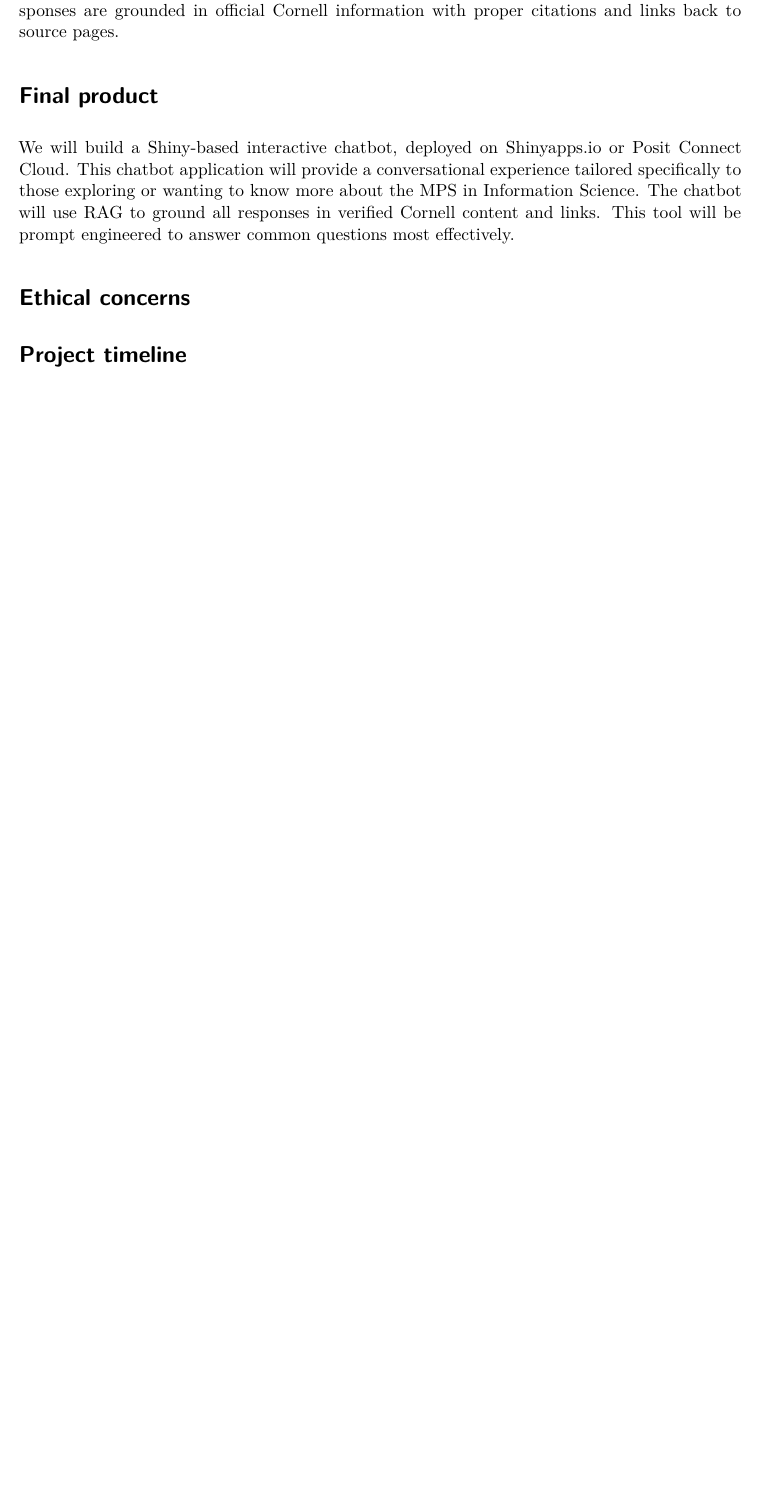
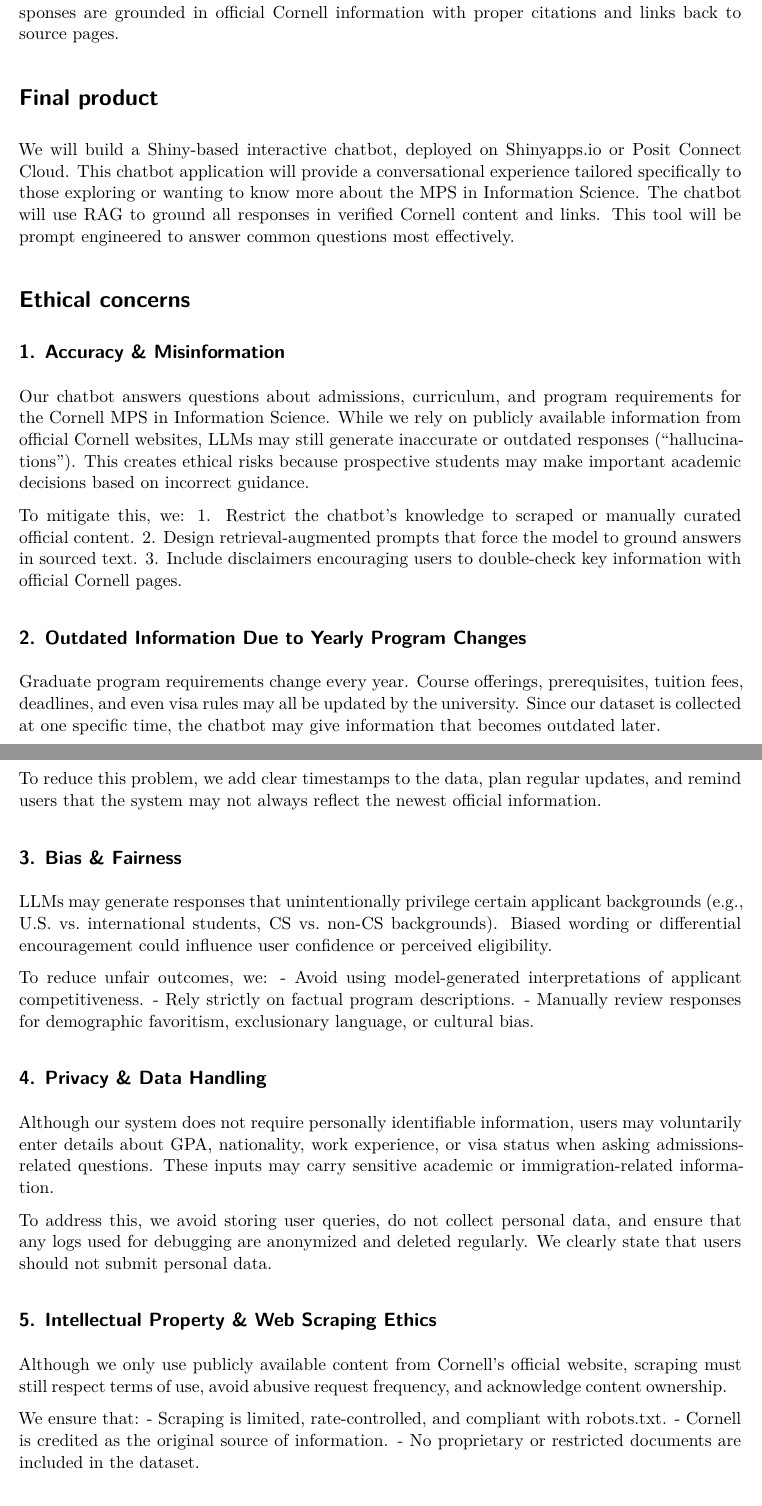
Before and after one commit to rc989-alt/info-chatbot, a Quarto document (proposal.qmd): part of page 2 of 2 before the commit and two parts of pages 2 and 3 of 3 after it, the two joined at a grey line, cut so that both start at the same text, the shorter picture padded with empty space. Rendered offline with R 4.5, knitr and Pandoc in place of Quarto, then LaTeX, with nearby package versions; drawn as R Markdown's standard PDF in place of the format the file asks for.

Commit message:
modified proposal

```diff
--- a/proposal.qmd
+++ b/proposal.qmd
@@ -30,7 +30,38 @@ We will build a Shiny-based interactive chatbot, deployed on Shinyapps.io or Pos
 
 
 # Ethical concerns
+## 1. Accuracy & Misinformation
+Our chatbot answers questions about admissions, curriculum, and program requirements for the Cornell MPS in Information Science. While we rely on publicly available information from official Cornell websites, LLMs may still generate inaccurate or outdated responses (“hallucinations”). This creates ethical risks because prospective students may make important academic decisions based on incorrect guidance.
 
+To mitigate this, we:
+1. Restrict the chatbot’s knowledge to scraped or manually curated official content.
+2. Design retrieval-augmented prompts that force the model to ground answers in sourced text.
+3. Include disclaimers encouraging users to double-check key information with official Cornell pages.
 
+## 2. Outdated Information Due to Yearly Program Changes
+Graduate program requirements change every year. Course offerings, prerequisites, tuition fees, deadlines, and even visa rules may all be updated by the university. Since our dataset is collected at one specific time, the chatbot may give information that becomes outdated later.
+
+To reduce this problem, we add clear timestamps to the data, plan regular updates, and remind users that the system may not always reflect the newest official information.
+
+## 3. Bias & Fairness
+LLMs may generate responses that unintentionally privilege certain applicant backgrounds (e.g., U.S. vs. international students, CS vs. non-CS backgrounds). Biased wording or differential encouragement could influence user confidence or perceived eligibility.
+
+To reduce unfair outcomes, we:
+- Avoid using model-generated interpretations of applicant competitiveness.
+- Rely strictly on factual program descriptions.
+- Manually review responses for demographic favoritism, exclusionary language, or cultural bias.
+
+## 4. Privacy & Data Handling
+Although our system does not require personally identifiable information, users may voluntarily enter details about GPA, nationality, work experience, or visa status when asking admissions-related questions. These inputs may carry sensitive academic or immigration-related information.
+
+To address this, we avoid storing user queries, do not collect personal data, and ensure that any logs used for debugging are anonymized and deleted regularly. We clearly state that users should not submit personal data.
+
+## 5. Intellectual Property & Web Scraping Ethics
+Although we only use publicly available content from Cornell’s official website, scraping must still respect terms of use, avoid abusive request frequency, and acknowledge content ownership.
+
+We ensure that:
+- Scraping is limited, rate-controlled, and compliant with robots.txt.
+- Cornell is credited as the original source of information.
+- No proprietary or restricted documents are included in the dataset.
 
 # Project timeline
```
Also changed, not shown: proposal.qmd (8 more changed lines), 1 other file.
